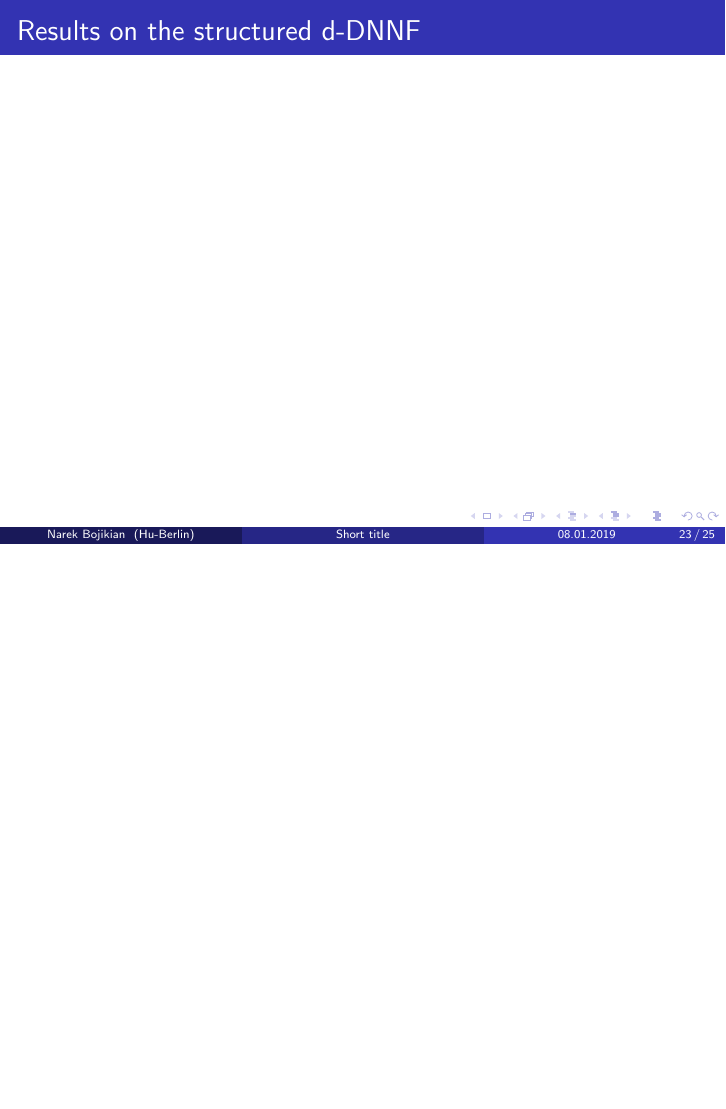
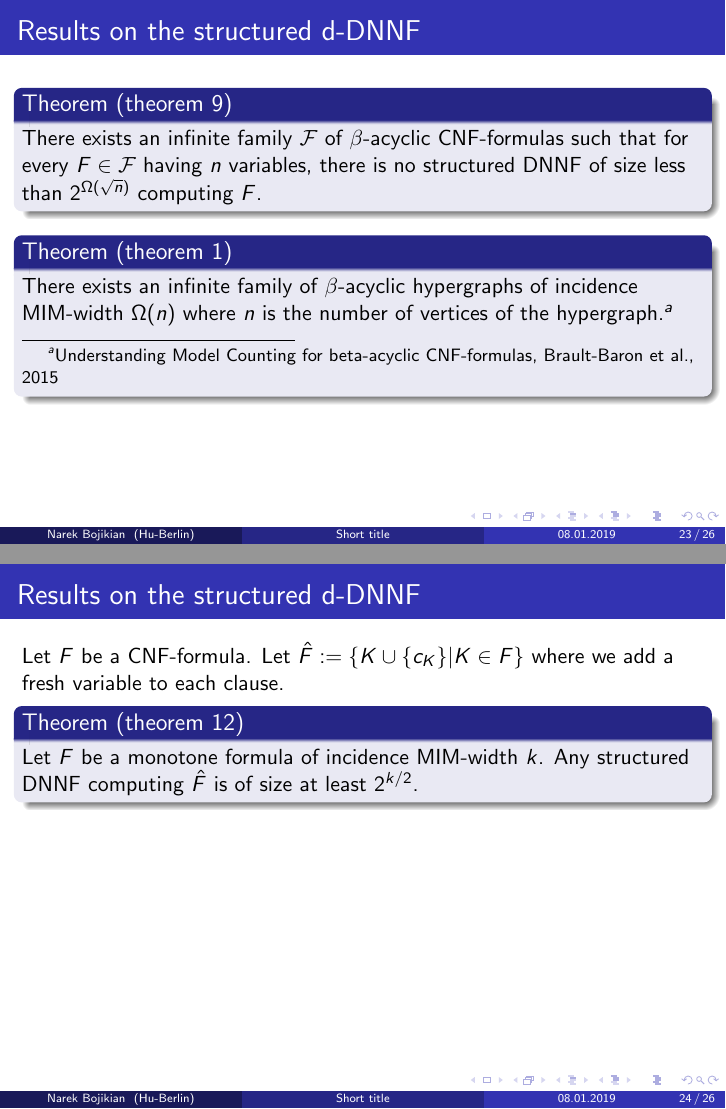
Before and after one commit to narekb95/counting-sat-and-knowledge-compilation, LaTeX slides (bojikian-counting-sat.tex, which reads files/theory-method.tex): page 95 of 97 before the commit and pages 95 and 96 of 98 after it, the two joined at a grey line, the shorter picture padded with empty space. Compiled offline with pdfLaTeX.

Commit message:
added hardness results

```diff
--- a/files/theory-method.tex
+++ b/files/theory-method.tex
@@ -76,5 +76,20 @@
 	\end{itemize}
 
 \end{frame}
-\begin{frame}{Results on the structured d-DNNF}
+
+\begin{frame}[t]{Results on the structured d-DNNF}
+	\begin{block}{Theorem (theorem 9)}
+		There exists an infinite family $\mathcal{F}$ of $\beta$-acyclic CNF-formulas such that for every $F\in \mathcal{F}$ having $n$ variables, there is no structured DNNF of size less than $2^{\Omega(\sqrt n)}$ computing $F$.
+	\end{block}
+
+	\begin{block}{Theorem (theorem 1)}
+		There exists an infinite family of $\beta$-acyclic hypergraphs of incidence MIM-width $\Omega(n)$ where $n$ is the number of vertices of the hypergraph.\footnote{Understanding Model Counting for beta-acyclic CNF-formulas, Brault-Baron et al., 2015}
+	\end{block}
 \end{frame}
+
+\begin{frame}[t]{Results on the structured d-DNNF}
+	Let $F$ be a CNF-formula. Let $\hat{F} := \{K \cup \{c_K\} | K \in F\}$ where we add a fresh variable to each clause.
+	\begin{block}{Theorem (theorem 12)}
+		Let $F$ be a monotone formula of incidence MIM-width $k$. Any structured DNNF computing $\hat{F}$ is of size at least $2^{k/2}$.
+	\end{block}
+\end{frame}
```
Also changed, not shown: files/theory-method.tex (2 more changed lines).
